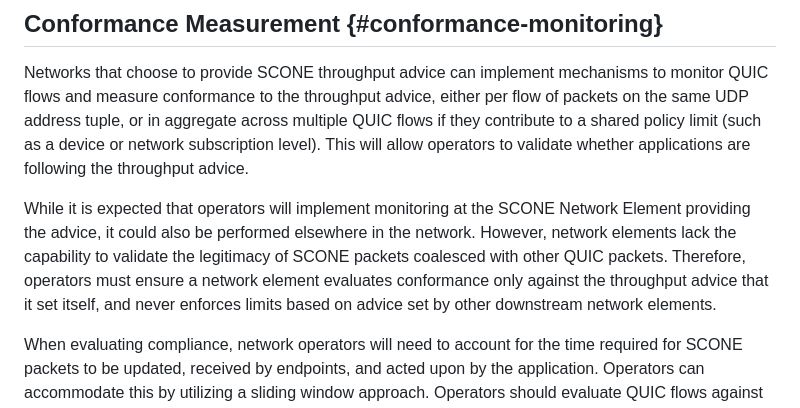
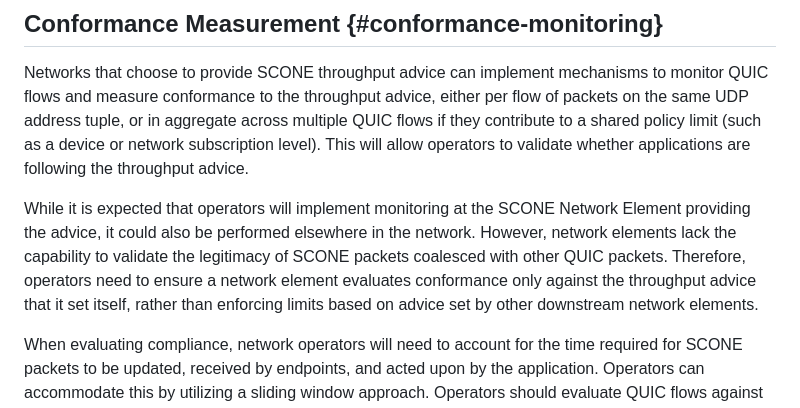
Before and after one commit to ietf-wg-scone/appman, a Markdown page: draft-ietf-scone-applicability-manageability.md, the part around the change. Drawn GitHub-style.

Commit message:
Replace normative "must" with descriptive wording in Conformance Measurement
Replaces use of "must" with "operators need to ensure," consistent with the descriptive wording used elsewhere in the document.

```diff
--- a/draft-ietf-scone-applicability-manageability.md
+++ b/draft-ietf-scone-applicability-manageability.md
@@ -307,8 +307,8 @@ will allow operators to validate whether applications are following the throughp
 While it is expected that operators will implement monitoring at the SCONE Network Element
 providing the advice, it could also be performed elsewhere in the network. However, network
 elements lack the capability to validate the legitimacy of SCONE packets coalesced with other
-QUIC packets. Therefore, operators must ensure a network element evaluates conformance only
-against the throughput advice that it set itself, and never enforces limits based on advice
+QUIC packets. Therefore, operators need to ensure a network element evaluates conformance only
+against the throughput advice that it set itself, rather than enforcing limits based on advice
 set by other downstream network elements.
 
 When evaluating compliance, network operators will need to account for the time required for
```
